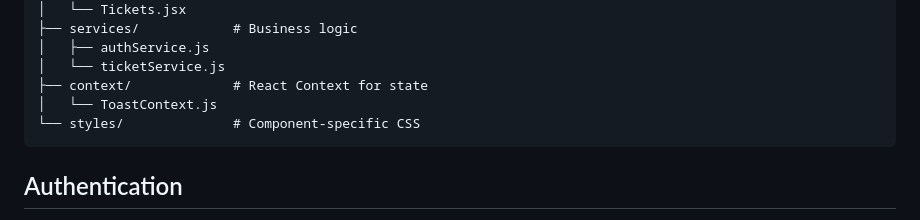
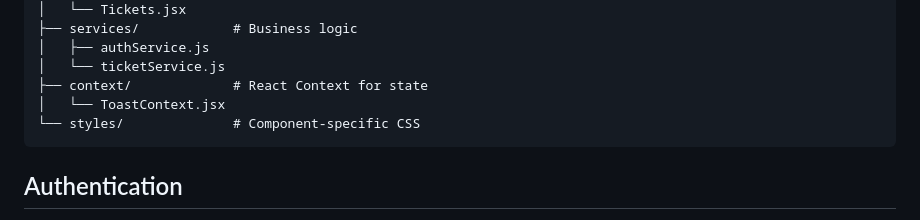
Before and after one commit to kingkreation/HNGStage2, a Markdown page: react-app/README.md, the part around the change. Rendered like a GitHub page.

````diff
--- a/react-app/README.md
+++ b/react-app/README.md
@@ -54,7 +54,7 @@ src/
 │   ├── authService.js
 │   └── ticketService.js
 ├── context/             # React Context for state
-│   └── ToastContext.js
+│   └── ToastContext.jsx
 └── styles/              # Component-specific CSS
 ```
 
````
